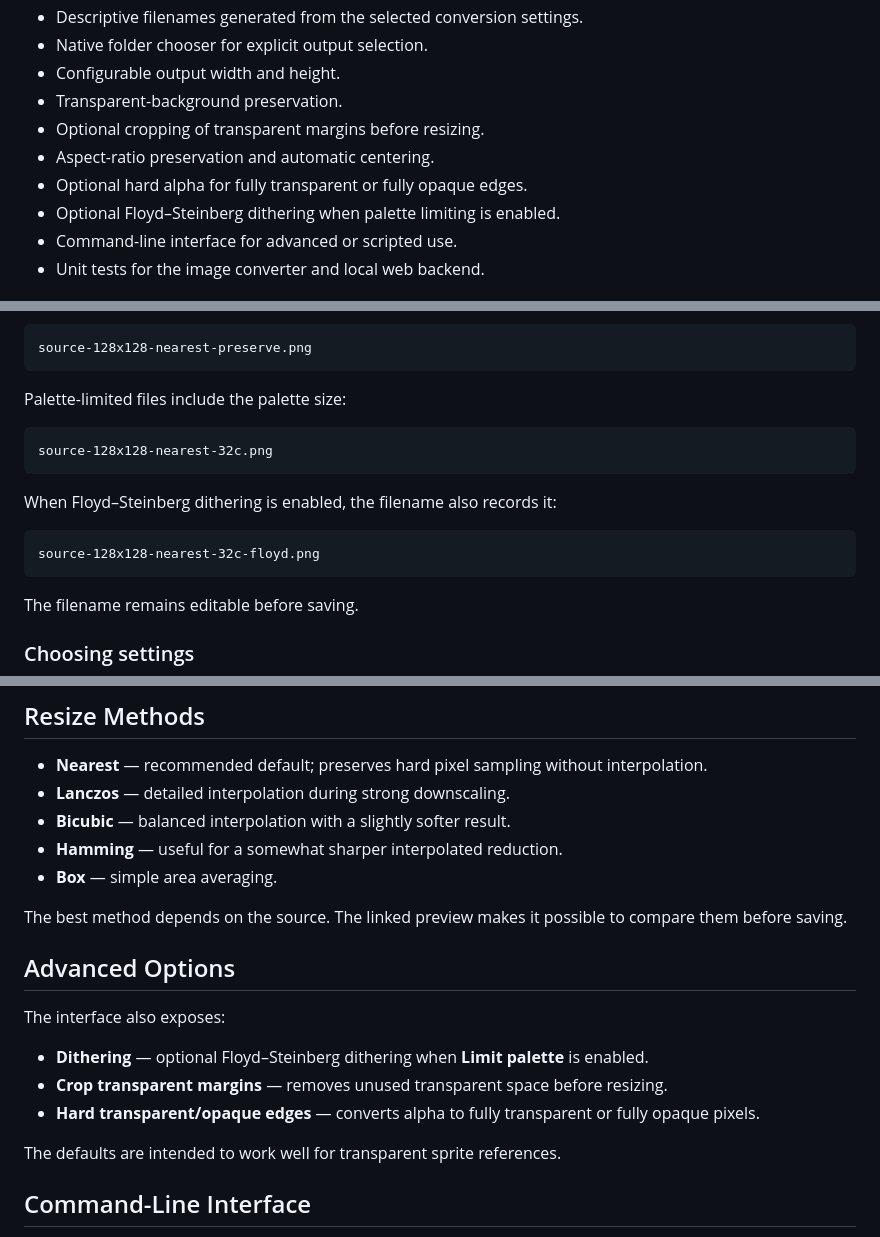
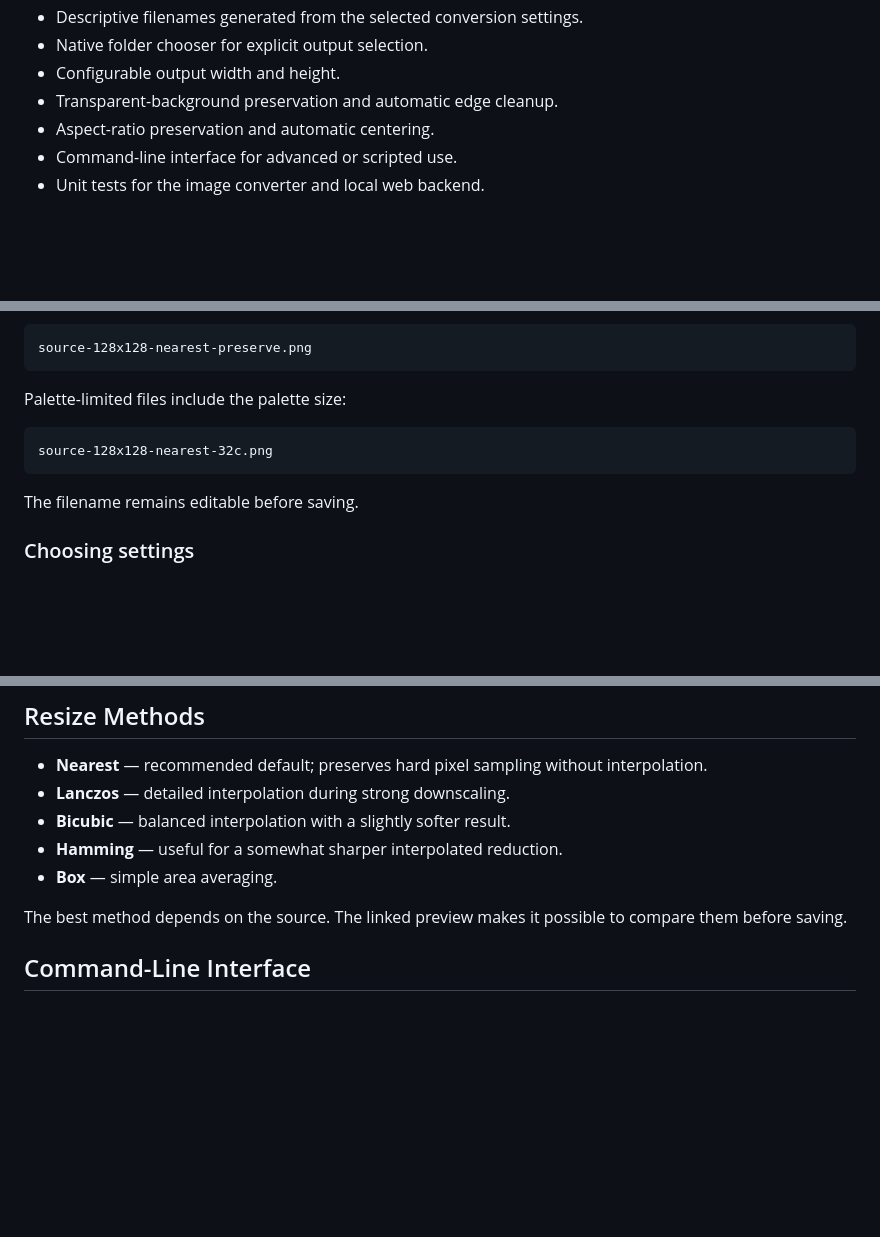
Before and after one commit to brian419/aseprite-image-pixel-converter, a Markdown page: README.md, 3 parts joined by grey strips. Rendered like a GitHub page; blank space fills up the shorter version.

Commit message:
Simplify converter documentation

````diff
--- a/README.md
+++ b/README.md
@@ -48,11 +48,8 @@ The converter is intended as a preparation tool, not a replacement for manual pi
 - Descriptive filenames generated from the selected conversion settings.
 - Native folder chooser for explicit output selection.
 - Configurable output width and height.
-- Transparent-background preservation.
-- Optional cropping of transparent margins before resizing.
+- Transparent-background preservation and automatic edge cleanup.
 - Aspect-ratio preservation and automatic centering.
-- Optional hard alpha for fully transparent or fully opaque edges.
-- Optional Floyd–Steinberg dithering when palette limiting is enabled.
 - Command-line interface for advanced or scripted use.
 - Unit tests for the image converter and local web backend.
 
@@ -124,12 +121,6 @@ Palette-limited files include the palette size:
 source-128x128-nearest-32c.png
 ```
 
-When Floyd–Steinberg dithering is enabled, the filename also records it:
-
-```text
-source-128x128-nearest-32c-floyd.png
-```
-
 The filename remains editable before saving.
 
 ### Choosing settings
@@ -151,16 +142,6 @@ For detailed references, `128 × 128` with **Preserve resized colors** and **Nea
 - **Box** — simple area averaging.
 
 The best method depends on the source. The linked preview makes it possible to compare them before saving.
-
-## Advanced Options
-
-The interface also exposes:
-
-- **Dithering** — optional Floyd–Steinberg dithering when **Limit palette** is enabled.
-- **Crop transparent margins** — removes unused transparent space before resizing.
-- **Hard transparent/opaque edges** — converts alpha to fully transparent or fully opaque pixels.
-
-The defaults are intended to work well for transparent sprite references.
 
 ## Command-Line Interface
 
````
